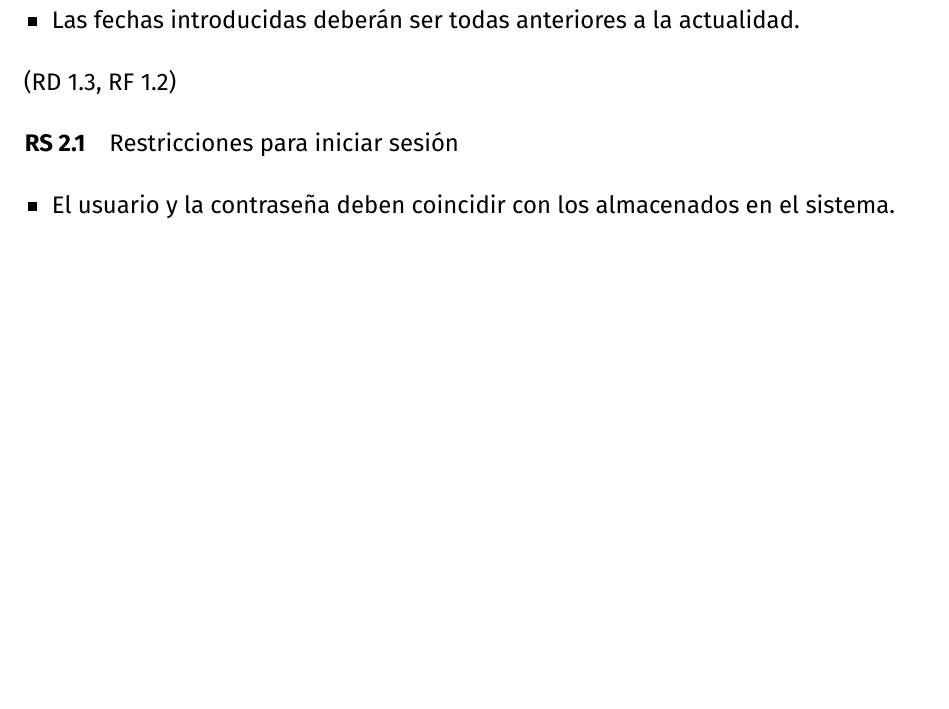
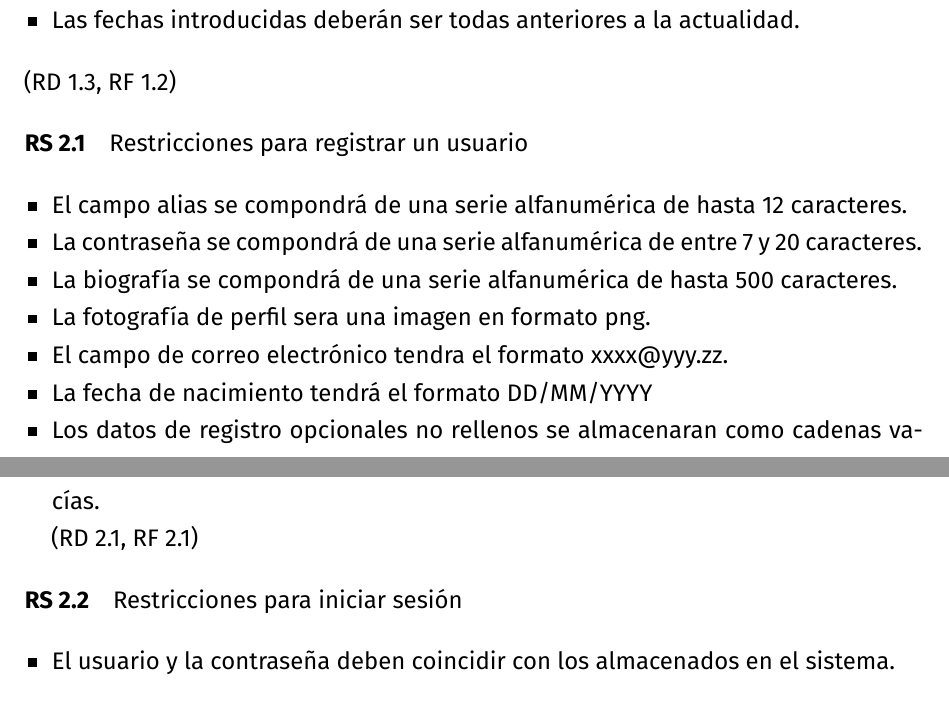
Before and after one commit to amartinruiz23/Practicas-DDSI, a LaTeX document (practica.tex, which reads p1.tex): part of page 19 of 45 before the commit and two parts of pages 19 and 20 of 45 after it, the two joined at a grey line, cut so that both start at the same text, the shorter picture padded with empty space. Compiled offline with XeLaTeX.

Commit message:
Añade restriccion semantica

```diff
--- a/p1.tex
+++ b/p1.tex
@@ -667,17 +667,19 @@ Esta función realiza sugerencias como búsquedas automáticas a partir de canci
 (RD \ref{rdu:datos-nuevo-autor}, RF \ref{rfu:añadir-autor})
 \refstepcounter{RS}
 
-%\rsd{Restricciones para registrar un usuario}
-%\begin{itemize}
-%\item El campo alias se compondrá de una serie alfanumérica de hasta 12 %caracteres.
-%\item La contraseña se compondrá de una serie alfanumérica de entre 7 y 20 %caracteres.
-%\item La biografía se compondrá de una serie alfanumérica de hasta 500 %caracteres.
-%\item La fotografía de perfil sera una imagen en formato png.
-%\item La fecha de nacimiento tendrá el formato DD/MM/YYYY
-%\item Los datos de registro opcionales no rellenos se almacenaran como %cadenas vacías.\\
-%(RD \ref{rdd:registro-usuario}, RF \ref{rfd:registro-usuario})
-%
-%\end{itemize}
+\rsd{Restricciones para registrar un usuario}
+\begin{itemize}
+\item El campo alias se compondrá de una serie alfanumérica de hasta 12 caracteres.
+\item La contraseña se compondrá de una serie alfanumérica de entre 7 y 20 caracteres.
+\item La biografía se compondrá de una serie alfanumérica de hasta 500 caracteres.
+\item La fotografía de perfil sera una imagen en formato png.
+\item El campo de correo electrónico tendra el formato xxxx@yyy.zz.
+\item La fecha de nacimiento tendrá el formato DD/MM/YYYY
+\item Los datos de registro opcionales no rellenos se almacenaran como cadenas vacías.
+\\
+(RD \ref{rdd:registro-usuario}, RF \ref{rfd:registro-usuario})
+
+\end{itemize}
 
 \rsd{Restricciones para iniciar sesión}
 \begin{itemize}
```
Also changed, not shown: p3.tex (+3 -1 lines), practica.pdf.
